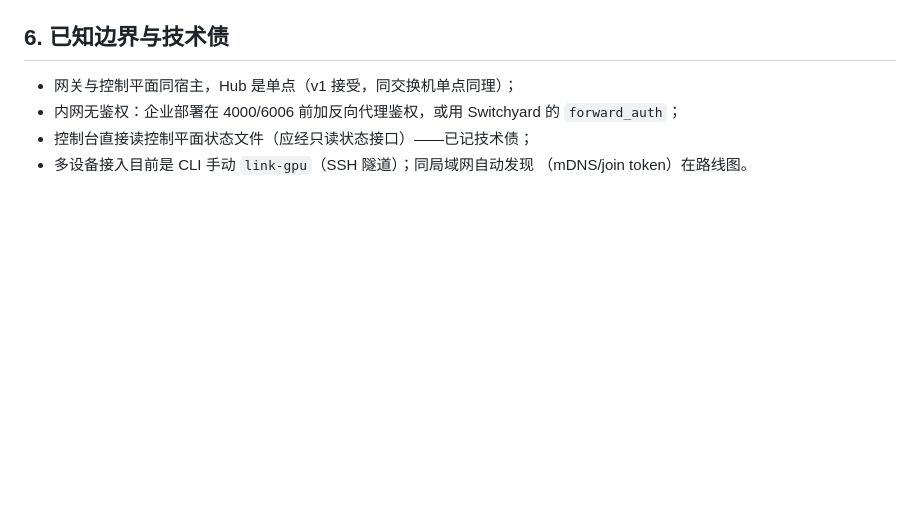
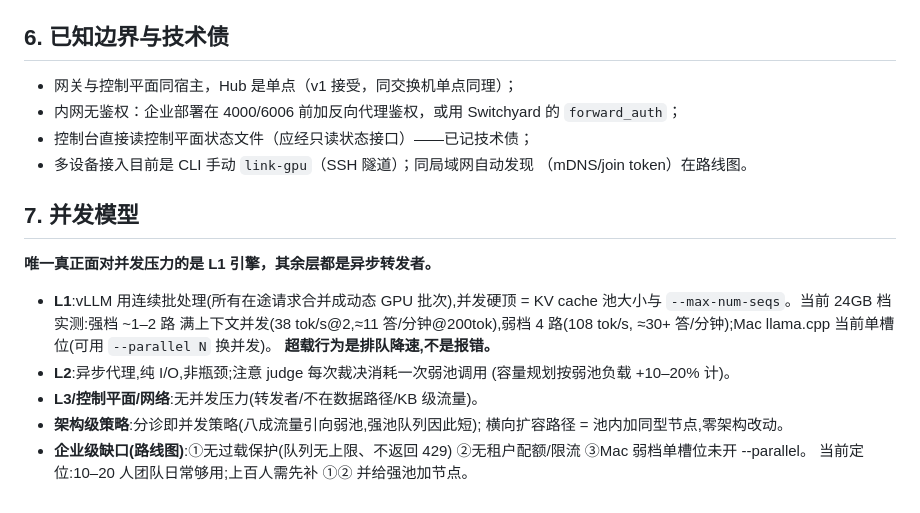
Before and after one commit to murphyren225/local_infer, a Markdown page: docs/tech.md, the part around the change. Rendered like a GitHub page; blank space fills up the shorter version.

Commit message:
docs(tech): §7 并发模型——逐层分析/实测容量/超载行为/扩容路径/企业级缺口

```diff
--- a/docs/tech.md
+++ b/docs/tech.md
@@ -141,3 +141,21 @@ pi CLI ─────────HTTP──────────────
 - 控制台直接读控制平面状态文件（应经只读状态接口）——已记技术债；
 - 多设备接入目前是 CLI 手动 `link-gpu`（SSH 隧道）；同局域网自动发现
   （mDNS/join token）在路线图。
+
+## 7. 并发模型
+
+**唯一真正面对并发压力的是 L1 引擎，其余层都是异步转发者。**
+
+- **L1**:vLLM 用连续批处理(所有在途请求合并成动态 GPU 批次),并发硬顶
+  = KV cache 池大小与 `--max-num-seqs`。当前 24GB 档实测:强档 ~1–2 路
+  满上下文并发(38 tok/s@2,≈11 答/分钟@200tok),弱档 4 路(108 tok/s,
+  ≈30+ 答/分钟);Mac llama.cpp 当前单槽位(可用 `--parallel N` 换并发)。
+  **超载行为是排队降速,不是报错。**
+- **L2**:异步代理,纯 I/O,非瓶颈;注意 judge 每次裁决消耗一次弱池调用
+  (容量规划按弱池负载 +10–20% 计)。
+- **L3/控制平面/网络**:无并发压力(转发者/不在数据路径/KB 级流量)。
+- **架构级策略**:分诊即并发策略(八成流量引向弱池,强池队列因此短);
+  横向扩容路径 = 池内加同型节点,零架构改动。
+- **企业级缺口(路线图)**:①无过载保护(队列无上限、不返回 429)
+  ②无租户配额/限流 ③Mac 弱档单槽位未开 --parallel。
+  当前定位:10–20 人团队日常够用;上百人需先补 ①② 并给强池加节点。
```
